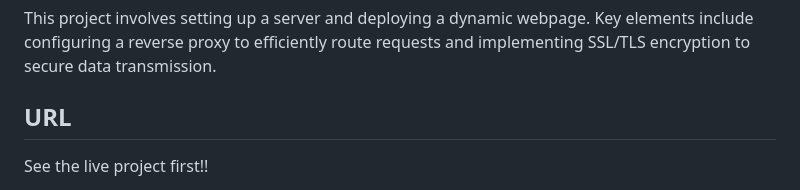
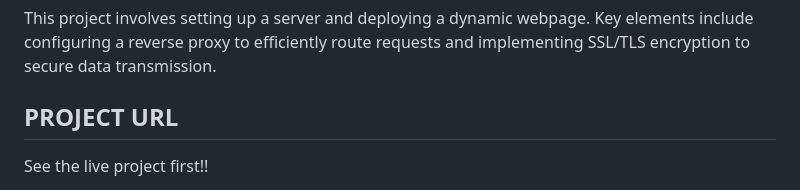
Before and after one commit to LastPatriot/altschool-semester2-assignment, a Markdown page: README.md, the part around the change. Drawn GitHub-style.

```diff
--- a/README.md
+++ b/README.md
@@ -3,7 +3,7 @@
 
 This project involves setting up a server and deploying a dynamic webpage. Key elements include configuring a reverse proxy to efficiently route requests and implementing SSL/TLS encryption to secure data transmission.
 
-## URL
+## PROJECT URL
 See the live project first!!
 - [Proxied page on HTTP](http://ec2-18-212-40-40.compute-1.amazonaws.com/profile/)
 - [Proxied page on HTTPS](https://ec2-18-212-40-40.compute-1.amazonaws.com/profile/)
```
